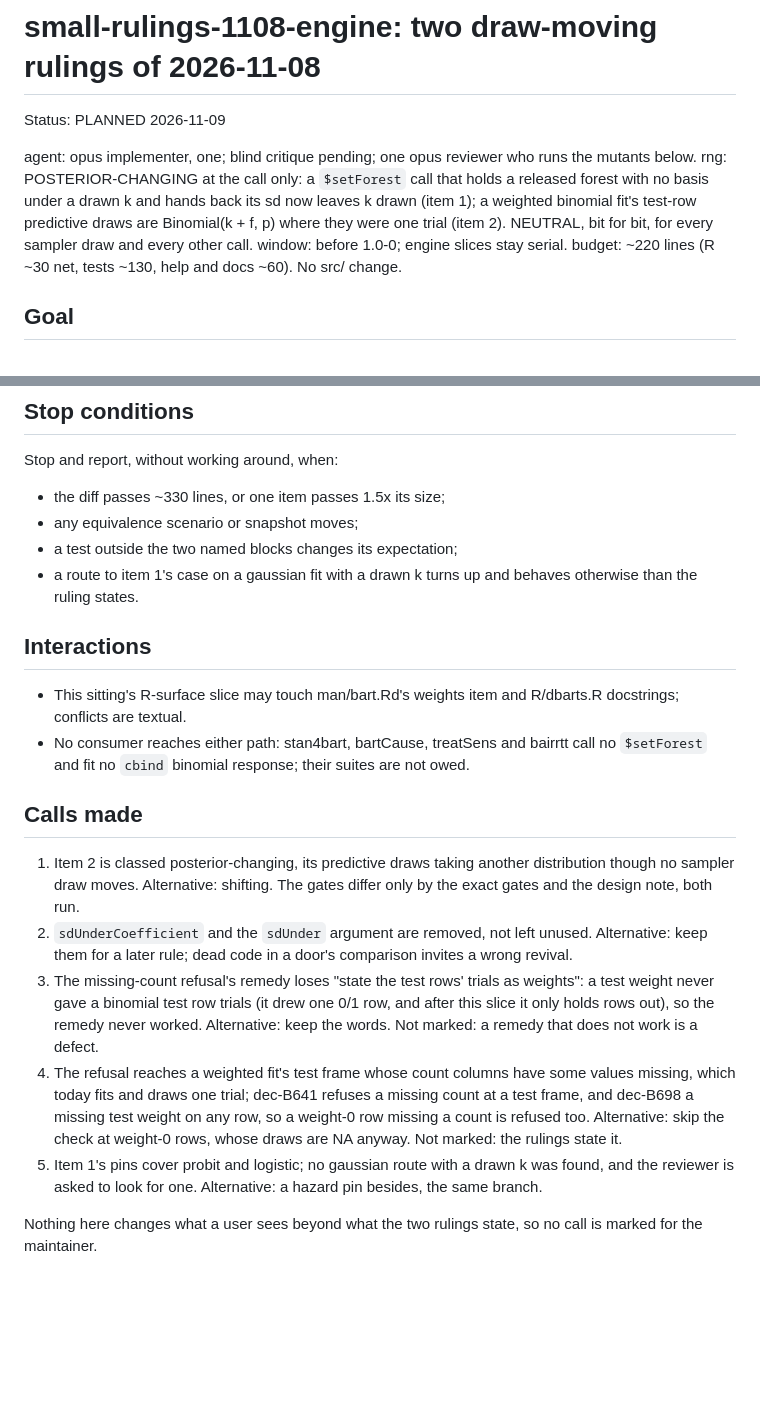
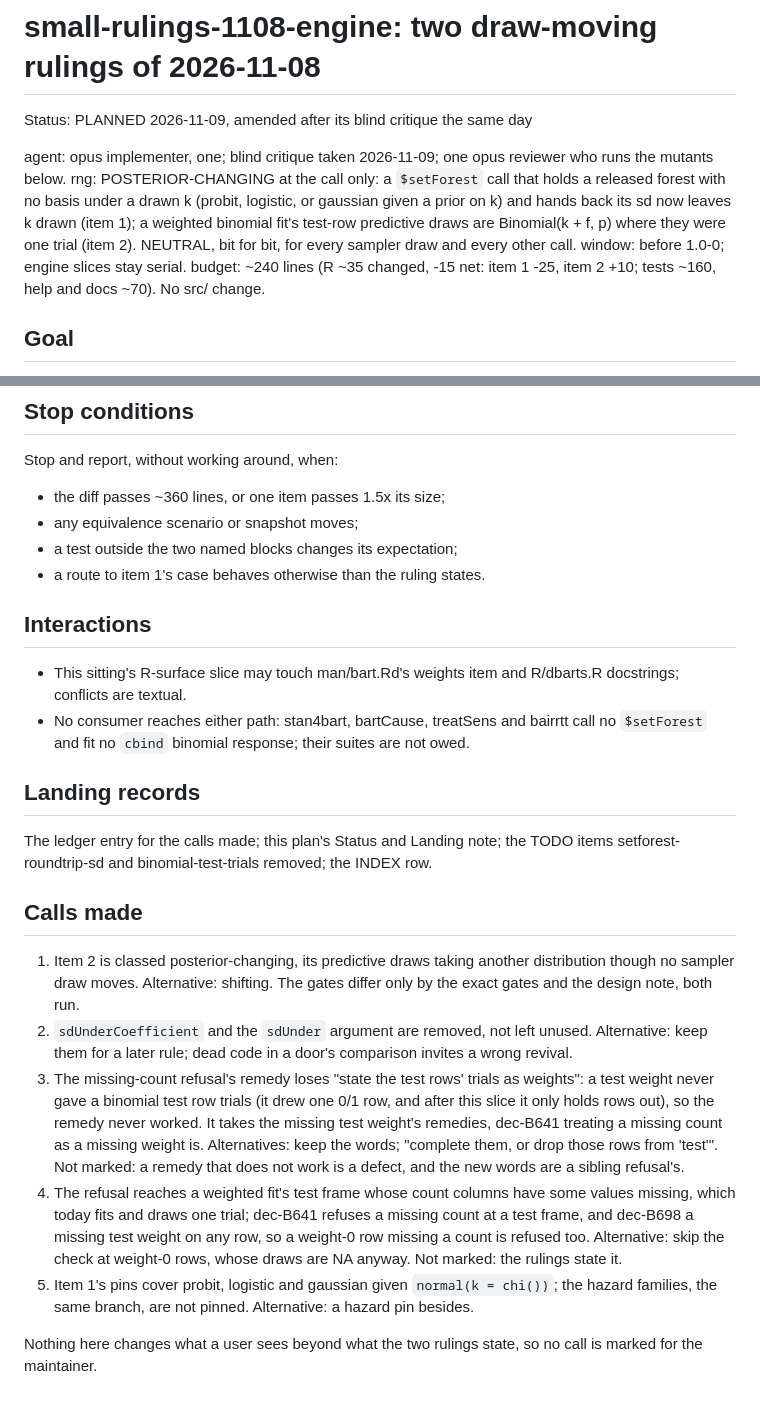
Before and after one commit to vdorie/dbarts, a Markdown page: docs/plans/small-rulings-1108-engine.md, 2 parts joined by grey strips. GitHub-like rendering; blank space fills up the shorter version.

```diff
--- a/docs/plans/small-rulings-1108-engine.md
+++ b/docs/plans/small-rulings-1108-engine.md
@@ -1,14 +1,14 @@
 # small-rulings-1108-engine: two draw-moving rulings of 2026-11-08
 
-Status: PLANNED 2026-11-09
+Status: PLANNED 2026-11-09, amended after its blind critique the same day
 
-agent: opus implementer, one; blind critique pending; one opus reviewer who runs the mutants below.
+agent: opus implementer, one; blind critique taken 2026-11-09; one opus reviewer who runs the mutants below.
 rng: POSTERIOR-CHANGING at the call only: a `$setForest` call that holds a released forest with no basis under a
-drawn k and hands back its sd now leaves k drawn (item 1); a weighted binomial fit's test-row predictive draws are
-Binomial(k + f, p) where they were one trial (item 2). NEUTRAL, bit for bit, for every sampler draw and every other
-call.
+drawn k (probit, logistic, or gaussian given a prior on k) and hands back its sd now leaves k drawn (item 1); a
+weighted binomial fit's test-row predictive draws are Binomial(k + f, p) where they were one trial (item 2). NEUTRAL,
+bit for bit, for every sampler draw and every other call.
 window: before 1.0-0; engine slices stay serial.
-budget: ~220 lines (R ~30 net, tests ~130, help and docs ~60). No src/ change.
+budget: ~240 lines (R ~35 changed, -15 net: item 1 -25, item 2 +10; tests ~160, help and docs ~70). No src/ change.
 
 ## Goal
 
@@ -145,10 +155,10 @@ see a draw move.
 ## Stop conditions
 
 Stop and report, without working around, when:
-- the diff passes ~330 lines, or one item passes 1.5x its size;
+- the diff passes ~360 lines, or one item passes 1.5x its size;
 - any equivalence scenario or snapshot moves;
 - a test outside the two named blocks changes its expectation;
-- a route to item 1's case on a gaussian fit with a drawn k turns up and behaves otherwise than the ruling states.
+- a route to item 1's case behaves otherwise than the ruling states.
 
 ## Interactions
 
@@ -156,6 +166,11 @@ Stop and report, without working around, when:
   textual.
 - No consumer reaches either path: stan4bart, bartCause, treatSens and bairrtt call no `$setForest` and fit no
   `cbind` binomial response; their suites are not owed.
+
+## Landing records
+
+The ledger entry for the calls made; this plan's Status and Landing note; the TODO items setforest-roundtrip-sd and
+binomial-test-trials removed; the INDEX row.
 
 ## Calls made
 
@@ -165,12 +180,14 @@ Stop and report, without working around, when:
    rule; dead code in a door's comparison invites a wrong revival.
 3. The missing-count refusal's remedy loses "state the test rows' trials as weights": a test weight never gave a
    binomial test row trials (it drew one 0/1 row, and after this slice it only holds rows out), so the remedy never
-   worked. Alternative: keep the words. Not marked: a remedy that does not work is a defect.
+   worked. It takes the missing test weight's remedies, dec-B641 treating a missing count as a missing weight is.
+   Alternatives: keep the words; "complete them, or drop those rows from 'test'". Not marked: a remedy that does not
+   work is a defect, and the new words are a sibling refusal's.
 4. The refusal reaches a weighted fit's test frame whose count columns have some values missing, which today fits and
    draws one trial; dec-B641 refuses a missing count at a test frame, and dec-B698 a missing test weight on any row,
    so a weight-0 row missing a count is refused too. Alternative: skip the check at weight-0 rows, whose draws are NA
    anyway. Not marked: the rulings state it.
-5. Item 1's pins cover probit and logistic; no gaussian route with a drawn k was found, and the reviewer is asked to
-   look for one. Alternative: a hazard pin besides, the same branch.
+5. Item 1's pins cover probit, logistic and gaussian given `normal(k = chi())`; the hazard families, the same
+   branch, are not pinned. Alternative: a hazard pin besides.
 
 Nothing here changes what a user sees beyond what the two rulings state, so no call is marked for the maintainer.
```
Also changed, not shown: other parts of docs/plans/small-rulings-1108-engine.md (+26 -16 lines).
